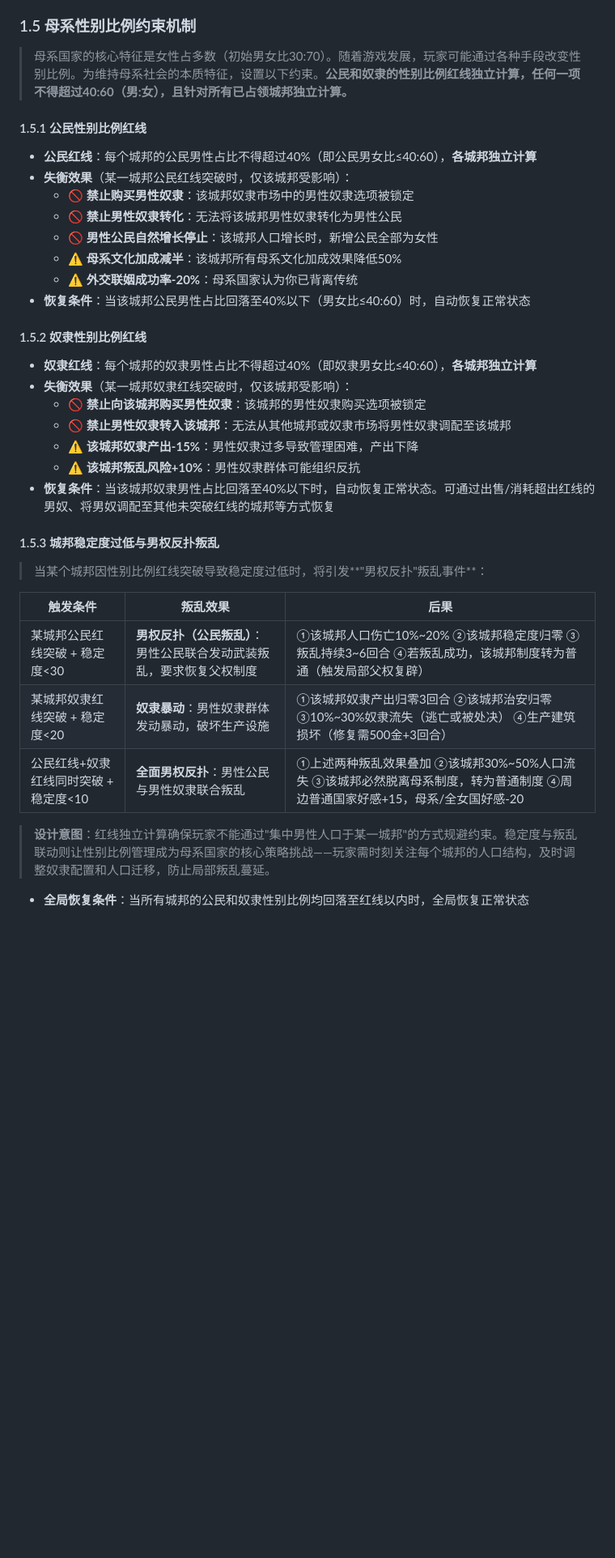
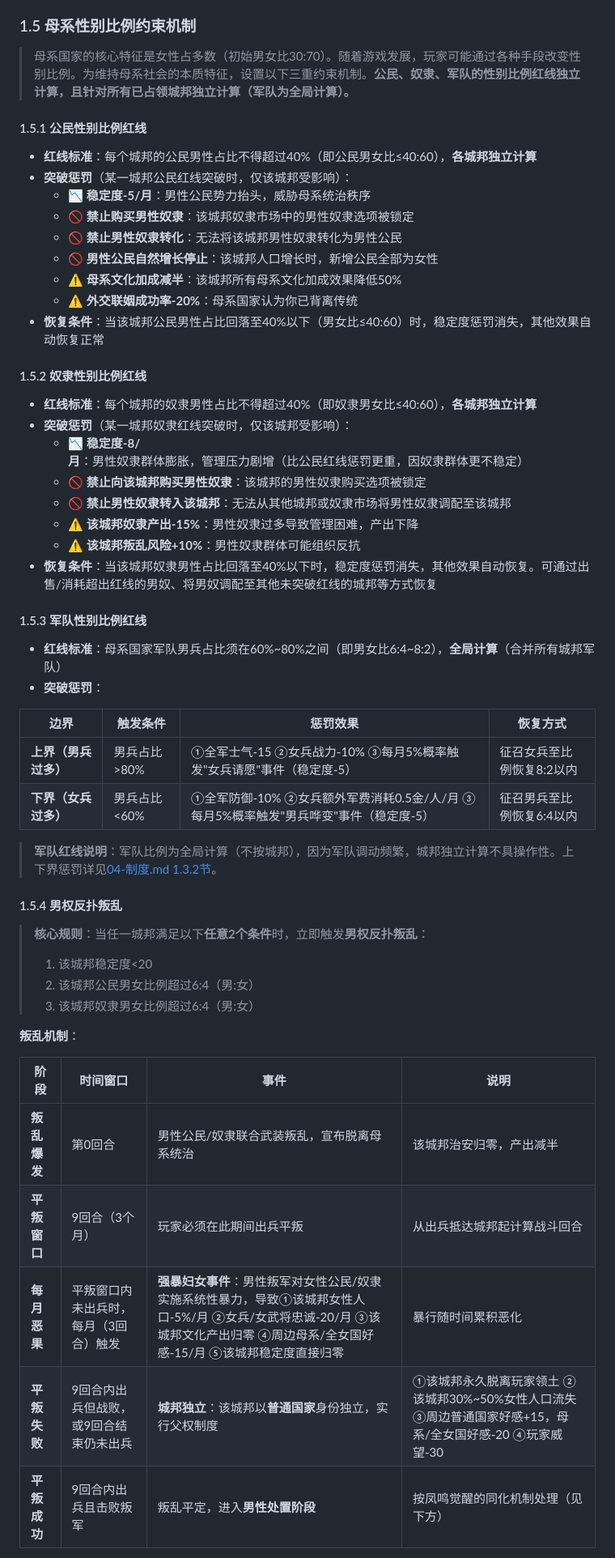
Before and after one commit to king3366ster/silk-road-chronicles, a Markdown page: story/05-人口.md, the part around one of its changes. Shown at 81% size. Rendered like a GitHub page; blank space fills up the shorter version.

```diff
--- a/story/05-人口.md
+++ b/story/05-人口.md
@@ -84,39 +84,57 @@
 
 ### 1.5 母系性别比例约束机制
 
-> 母系国家的核心特征是女性占多数（初始男女比30:70）。随着游戏发展，玩家可能通过各种手段改变性别比例。为维持母系社会的本质特征，设置以下约束。**公民和奴隶的性别比例红线独立计算，任何一项不得超过40:60（男:女），且针对所有已占领城邦独立计算。**
+> 母系国家的核心特征是女性占多数（初始男女比30:70）。随着游戏发展，玩家可能通过各种手段改变性别比例。为维持母系社会的本质特征，设置以下三重约束机制。**公民、奴隶、军队的性别比例红线独立计算，且针对所有已占领城邦独立计算（军队为全局计算）。**
 
 #### 1.5.1 公民性别比例红线
 
-- **公民红线**：每个城邦的公民男性占比不得超过40%（即公民男女比≤40:60），**各城邦独立计算**
-- **失衡效果**（某一城邦公民红线突破时，仅该城邦受影响）：
+- **红线标准**：每个城邦的公民男性占比不得超过40%（即公民男女比≤40:60），**各城邦独立计算**
+- **突破惩罚**（某一城邦公民红线突破时，仅该城邦受影响）：
+  - 📉 **稳定度-5/月**：男性公民势力抬头，威胁母系统治秩序
   - 🚫 **禁止购买男性奴隶**：该城邦奴隶市场中的男性奴隶选项被锁定
   - 🚫 **禁止男性奴隶转化**：无法将该城邦男性奴隶转化为男性公民
   - 🚫 **男性公民自然增长停止**：该城邦人口增长时，新增公民全部为女性
   - ⚠️ **母系文化加成减半**：该城邦所有母系文化加成效果降低50%
   - ⚠️ **外交联姻成功率-20%**：母系国家认为你已背离传统
-- **恢复条件**：当该城邦公民男性占比回落至40%以下（男女比≤40:60）时，自动恢复正常状态
+- **恢复条件**：当该城邦公民男性占比回落至40%以下（男女比≤40:60）时，稳定度惩罚消失，其他效果自动恢复正常
 
 #### 1.5.2 奴隶性别比例红线
 
-- **奴隶红线**：每个城邦的奴隶男性占比不得超过40%（即奴隶男女比≤40:60），**各城邦独立计算**
-- **失衡效果**（某一城邦奴隶红线突破时，仅该城邦受影响）：
+- **红线标准**：每个城邦的奴隶男性占比不得超过40%（即奴隶男女比≤40:60），**各城邦独立计算**
+- **突破惩罚**（某一城邦奴隶红线突破时，仅该城邦受影响）：
+  - 📉 **稳定度-8/月**：男性奴隶群体膨胀，管理压力剧增（比公民红线惩罚更重，因奴隶群体更不稳定）
   - 🚫 **禁止向该城邦购买男性奴隶**：该城邦的男性奴隶购买选项被锁定
   - 🚫 **禁止男性奴隶转入该城邦**：无法从其他城邦或奴隶市场将男性奴隶调配至该城邦
   - ⚠️ **该城邦奴隶产出-15%**：男性奴隶过多导致管理困难，产出下降
   - ⚠️ **该城邦叛乱风险+10%**：男性奴隶群体可能组织反抗
-- **恢复条件**：当该城邦奴隶男性占比回落至40%以下时，自动恢复正常状态。可通过出售/消耗超出红线的男奴、将男奴调配至其他未突破红线的城邦等方式恢复
+- **恢复条件**：当该城邦奴隶男性占比回落至40%以下时，稳定度惩罚消失，其他效果自动恢复。可通过出售/消耗超出红线的男奴、将男奴调配至其他未突破红线的城邦等方式恢复
 
-#### 1.5.3 城邦稳定度过低与男权反扑叛乱
+#### 1.5.3 军队性别比例红线
 
-> 当某个城邦因性别比例红线突破导致稳定度过低时，将引发**"男权反扑"叛乱事件**：
+- **红线标准**：母系国家军队男兵占比须在60%~80%之间（即男女比6:4~8:2），**全局计算**（合并所有城邦军队）
+- **突破惩罚**：
 
-| 触发条件 | 叛乱效果 | 后果 |
-|----------|----------|------|
-| 某城邦公民红线突破 + 稳定度<30 | **男权反扑（公民叛乱）**：男性公民联合发动武装叛乱，要求恢复父权制度 | ①该城邦人口伤亡10%~20% ②该城邦稳定度归零 ③叛乱持续3~6回合 ④若叛乱成功，该城邦制度转为普通（触发局部父权复辟） |
-| 某城邦奴隶红线突破 + 稳定度<20 | **奴隶暴动**：男性奴隶群体发动暴动，破坏生产设施 | ①该城邦奴隶产出归零3回合 ②该城邦治安归零 ③10%~30%奴隶流失（逃亡或被处决） ④生产建筑损坏（修复需500金+3回合） |
-| 公民红线+奴隶红线同时突破 + 稳定度<10 | **全面男权反扑**：男性公民与男性奴隶联合叛乱 | ①上述两种叛乱效果叠加 ②该城邦30%~50%人口流失 ③该城邦必然脱离母系制度，转为普通制度 ④周边普通国家好感+15，母系/全女国好感-20 |
+| 边界 | 触发条件 | 惩罚效果 | 恢复方式 |
+|------|----------|----------|----------|
+| **上界（男兵过多）** | 男兵占比>80% | ①全军士气-15 ②女兵战力-10% ③每月5%概率触发"女兵请愿"事件（稳定度-5） | 征召女兵至比例恢复8:2以内 |
+| **下界（女兵过多）** | 男兵占比<60% | ①全军防御-10% ②女兵额外军费消耗0.5金/人/月 ③每月5%概率触发"男兵哗变"事件（稳定度-5） | 征召男兵至比例恢复6:4以内 |
 
-> **设计意图**：红线独立计算确保玩家不能通过"集中男性人口于某一城邦"的方式规避约束。稳定度与叛乱联动则让性别比例管理成为母系国家的核心策略挑战——玩家需时刻关注每个城邦的人口结构，及时调整奴隶配置和人口迁移，防止局部叛乱蔓延。
+> **军队红线说明**：军队比例为全局计算（不按城邦），因为军队调动频繁，城邦独立计算不具操作性。上下界惩罚详见[04-制度.md 1.3.2节](04-制度.md)。
 
-- **全局恢复条件**：当所有城邦的公民和奴隶性别比例均回落至红线以内时，全局恢复正常状态
+#### 1.5.4 男权反扑叛乱
+
+> **核心规则**：当任一城邦满足以下**任意2个条件**时，立即触发**男权反扑叛乱**：
+> 1. 该城邦稳定度<20
+> 2. 该城邦公民男女比例超过6:4（男:女）
+> 3. 该城邦奴隶男女比例超过6:4（男:女）
+
+**叛乱机制**：
+
+| 阶段 | 时间窗口 | 事件 | 说明 |
+|------|----------|------|------|
+| **叛乱爆发** | 第0回合 | 男性公民/奴隶联合武装叛乱，宣布脱离母系统治 | 该城邦治安归零，产出减半 |
+| **平叛窗口** | 9回合（3个月） | 玩家必须在此期间出兵平叛 | 从出兵抵达城邦起计算战斗回合 |
+| **每月恶果** | 平叛窗口内未出兵时，每月（3回合）触发 | **强暴妇女事件**：男性叛军对女性公民/奴隶实施系统性暴力，导致①该城邦女性人口-5%/月 ②女兵/女武将忠诚-20/月 ③该城邦文化产出归零 ④周边母系/全女国好感-15/月 ⑤该城邦稳定度直接归零 | 暴行随时间累积恶化 |
+| **平叛失败** | 9回合内出兵但战败，或9回合结束仍未出兵 | **城邦独立**：该城邦以**普通国家**身份独立，实行父权制度 | ①该城邦永久脱离玩家领土 ②该城邦30%~50%女性人口流失 ③周边普通国家好感+15，母系/全女国好感-20 ④玩家威望-30 |
+| **平叛成功** | 9回合内出兵且击败叛军 | 叛乱平定，进入**男性处置阶段** | 按凤鸣觉醒的同化机制处理（见下方） |
+
```
Also changed, not shown: other parts of story/05-人口.md (+22 -0 lines), story/04-制度.md (+16 -39 lines).
